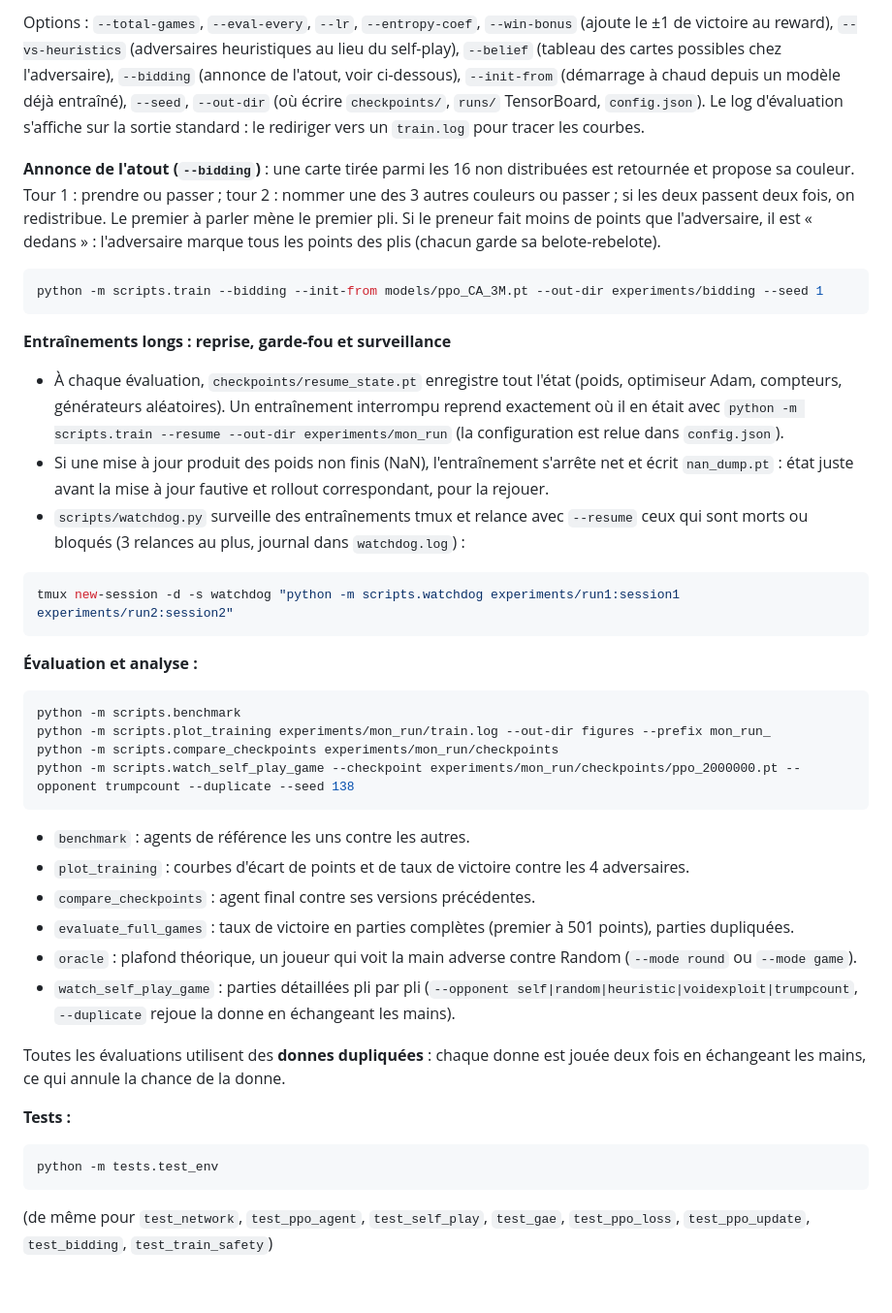
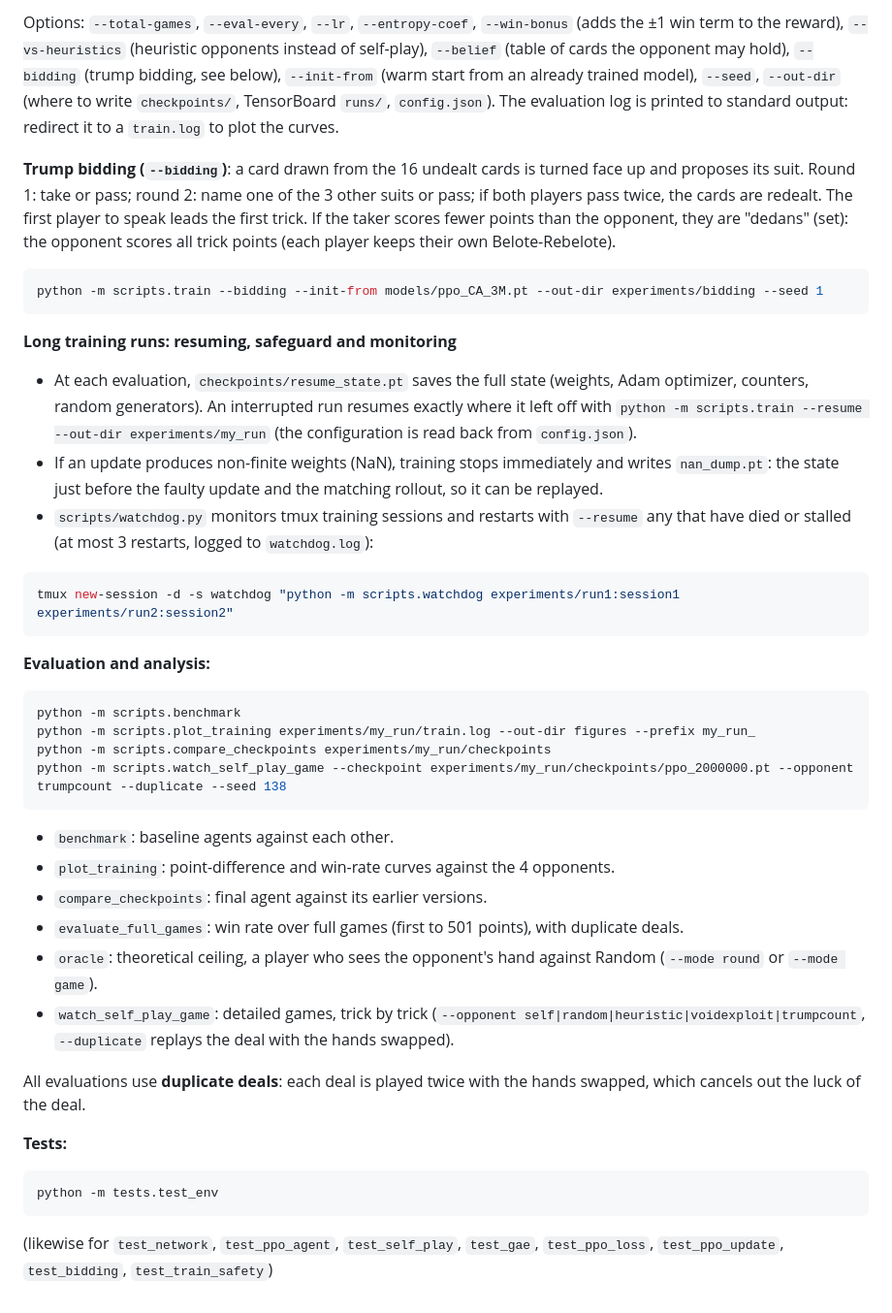
Before and after one commit to yoniBenabou/TwoPlayersBelote, a Markdown page: README.md, the part around one of its changes. Shown at 97% size. Drawn GitHub-style.

````diff
--- a/README.md
+++ b/README.md
@@ -68,45 +68,45 @@ python -m scripts.train --out-dir experiments/mon_run --seed 1
 ```
 
-Options : `--total-games`, `--eval-every`, `--lr`, `--entropy-coef`, `--win-bonus` (ajoute le ±1 de victoire au reward), `--vs-heuristics` (adversaires heuristiques au lieu du self-play), `--belief` (tableau des cartes possibles chez l'adversaire), `--bidding` (annonce de l'atout, voir ci-dessous), `--init-from` (démarrage à chaud depuis un modèle déjà entraîné), `--seed`, `--out-dir` (où écrire `checkpoints/`, `runs/` TensorBoard, `config.json`). Le log d'évaluation s'affiche sur la sortie standard : le rediriger vers un `train.log` pour tracer les courbes.
+Options: `--total-games`, `--eval-every`, `--lr`, `--entropy-coef`, `--win-bonus` (adds the ±1 win term to the reward), `--vs-heuristics` (heuristic opponents instead of self-play), `--belief` (table of cards the opponent may hold), `--bidding` (trump bidding, see below), `--init-from` (warm start from an already trained model), `--seed`, `--out-dir` (where to write `checkpoints/`, TensorBoard `runs/`, `config.json`). The evaluation log is printed to standard output: redirect it to a `train.log` to plot the curves.
 
-**Annonce de l'atout (`--bidding`)** : une carte tirée parmi les 16 non distribuées est retournée et propose sa couleur. Tour 1 : prendre ou passer ; tour 2 : nommer une des 3 autres couleurs ou passer ; si les deux passent deux fois, on redistribue. Le premier à parler mène le premier pli. Si le preneur fait moins de points que l'adversaire, il est « dedans » : l'adversaire marque tous les points des plis (chacun garde sa belote-rebelote).
+**Trump bidding (`--bidding`)**: a card drawn from the 16 undealt cards is turned face up and proposes its suit. Round 1: take or pass; round 2: name one of the 3 other suits or pass; if both players pass twice, the cards are redealt. The first player to speak leads the first trick. If the taker scores fewer points than the opponent, they are "dedans" (set): the opponent scores all trick points (each player keeps their own Belote-Rebelote).
 
 ```bash
 python -m scripts.train --bidding --init-from models/ppo_CA_3M.pt --out-dir experiments/bidding --seed 1
 ```
 
-**Entraînements longs : reprise, garde-fou et surveillance**
+**Long training runs: resuming, safeguard and monitoring**
 
-- À chaque évaluation, `checkpoints/resume_state.pt` enregistre tout l'état (poids, optimiseur Adam, compteurs, générateurs aléatoires). Un entraînement interrompu reprend exactement où il en était avec `python -m scripts.train --resume --out-dir experiments/mon_run` (la configuration est relue dans `config.json`).
-- Si une mise à jour produit des poids non finis (NaN), l'entraînement s'arrête net et écrit `nan_dump.pt` : état juste avant la mise à jour fautive et rollout correspondant, pour la rejouer.
-- `scripts/watchdog.py` surveille des entraînements tmux et relance avec `--resume` ceux qui sont morts ou bloqués (3 relances au plus, journal dans `watchdog.log`) :
+- At each evaluation, `checkpoints/resume_state.pt` saves the full state (weights, Adam optimizer, counters, random generators). An interrupted run resumes exactly where it left off with `python -m scripts.train --resume --out-dir experiments/my_run` (the configuration is read back from `config.json`).
+- If an update produces non-finite weights (NaN), training stops immediately and writes `nan_dump.pt`: the state just before the faulty update and the matching rollout, so it can be replayed.
+- `scripts/watchdog.py` monitors tmux training sessions and restarts with `--resume` any that have died or stalled (at most 3 restarts, logged to `watchdog.log`):
 
 ```bash
 tmux new-session -d -s watchdog "python -m scripts.watchdog experiments/run1:session1 experiments/run2:session2"
 ```
 
-**Évaluation et analyse :**
+**Evaluation and analysis:**
 
 ```bash
 python -m scripts.benchmark
-python -m scripts.plot_training experiments/mon_run/train.log --out-dir figures --prefix mon_run_
-python -m scripts.compare_checkpoints experiments/mon_run/checkpoints
-python -m scripts.watch_self_play_game --checkpoint experiments/mon_run/checkpoints/ppo_2000000.pt --opponent trumpcount --duplicate --seed 138
+python -m scripts.plot_training experiments/my_run/train.log --out-dir figures --prefix my_run_
+python -m scripts.compare_checkpoints experiments/my_run/checkpoints
+python -m scripts.watch_self_play_game --checkpoint experiments/my_run/checkpoints/ppo_2000000.pt --opponent trumpcount --duplicate --seed 138
 ```
 
-- `benchmark` : agents de référence les uns contre les autres.
-- `plot_training` : courbes d'écart de points et de taux de victoire contre les 4 adversaires.
-- `compare_checkpoints` : agent final contre ses versions précédentes.
-- `evaluate_full_games` : taux de victoire en parties complètes (premier à 501 points), parties dupliquées.
-- `oracle` : plafond théorique, un joueur qui voit la main adverse contre Random (`--mode round` ou `--mode game`).
-- `watch_self_play_game` : parties détaillées pli par pli (`--opponent self|random|heuristic|voidexploit|trumpcount`, `--duplicate` rejoue la donne en échangeant les mains).
+- `benchmark`: baseline agents against each other.
+- `plot_training`: point-difference and win-rate curves against the 4 opponents.
+- `compare_checkpoints`: final agent against its earlier versions.
+- `evaluate_full_games`: win rate over full games (first to 501 points), with duplicate deals.
+- `oracle`: theoretical ceiling, a player who sees the opponent's hand against Random (`--mode round` or `--mode game`).
+- `watch_self_play_game`: detailed games, trick by trick (`--opponent self|random|heuristic|voidexploit|trumpcount`, `--duplicate` replays the deal with the hands swapped).
 
-Toutes les évaluations utilisent des **donnes dupliquées** : chaque donne est jouée deux fois en échangeant les mains, ce qui annule la chance de la donne.
+All evaluations use **duplicate deals**: each deal is played twice with the hands swapped, which cancels out the luck of the deal.
 
-**Tests :**
+**Tests:**
 
 ```bash
 python -m tests.test_env
 ```
 
-(de même pour `test_network`, `test_ppo_agent`, `test_self_play`, `test_gae`, `test_ppo_loss`, `test_ppo_update`, `test_bidding`, `test_train_safety`)
+(likewise for `test_network`, `test_ppo_agent`, `test_self_play`, `test_gae`, `test_ppo_loss`, `test_ppo_update`, `test_bidding`, `test_train_safety`)
````
Also changed, not shown: other parts of README.md (+29 -29 lines).
